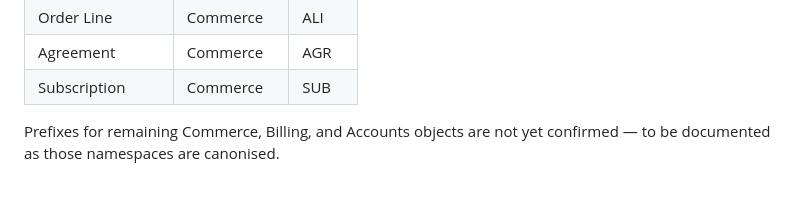
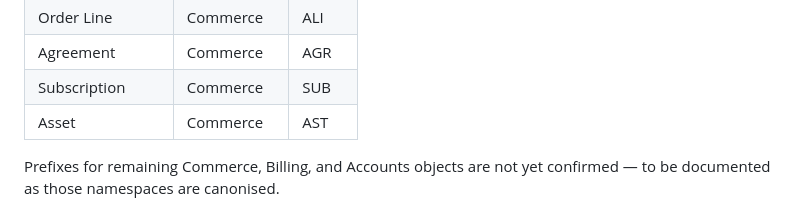
Before and after one commit to softwareone-platform/mpt-marketplace-canon, a Markdown page: preamble/PLATFORM_CANON_PREAMBLE.md, the part around the change. Rendered like a GitHub page.

```diff
--- a/preamble/PLATFORM_CANON_PREAMBLE.md
+++ b/preamble/PLATFORM_CANON_PREAMBLE.md
@@ -204,6 +204,7 @@ Every platform object has an ID prefix used in all API identifiers for that obje
 | Order Line | Commerce | ALI |
 | Agreement | Commerce | AGR |
 | Subscription | Commerce | SUB |
+| Asset | Commerce | AST |
 
 Prefixes for remaining Commerce, Billing, and Accounts objects are not yet confirmed — to be documented as those namespaces are canonised.
 
```
Also changed, not shown: objects/CANON_OBJECT_Commerce_Asset.md (added, +197 -0 lines), questions/CANON_OPEN_QUESTIONS.md (+9 -0 lines).
